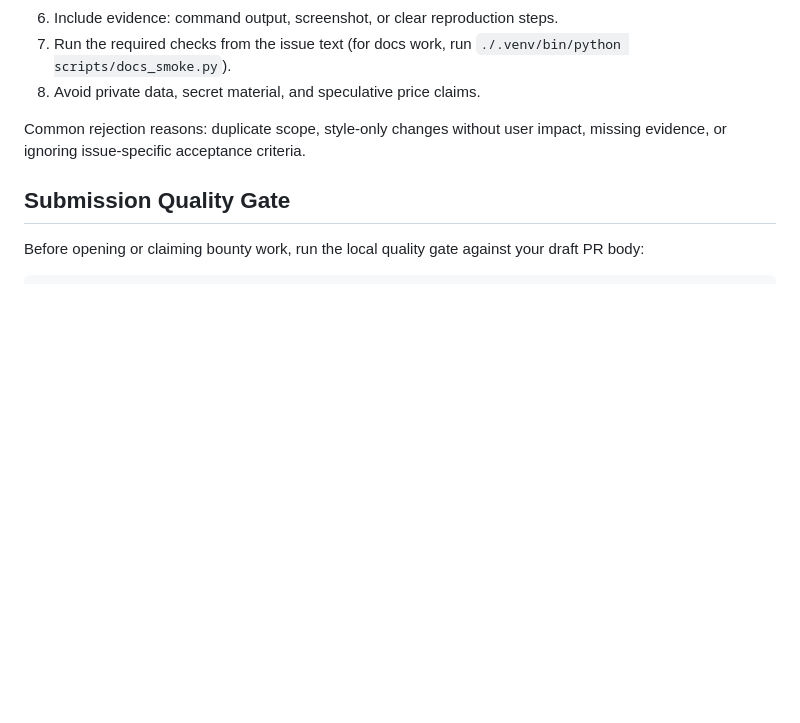
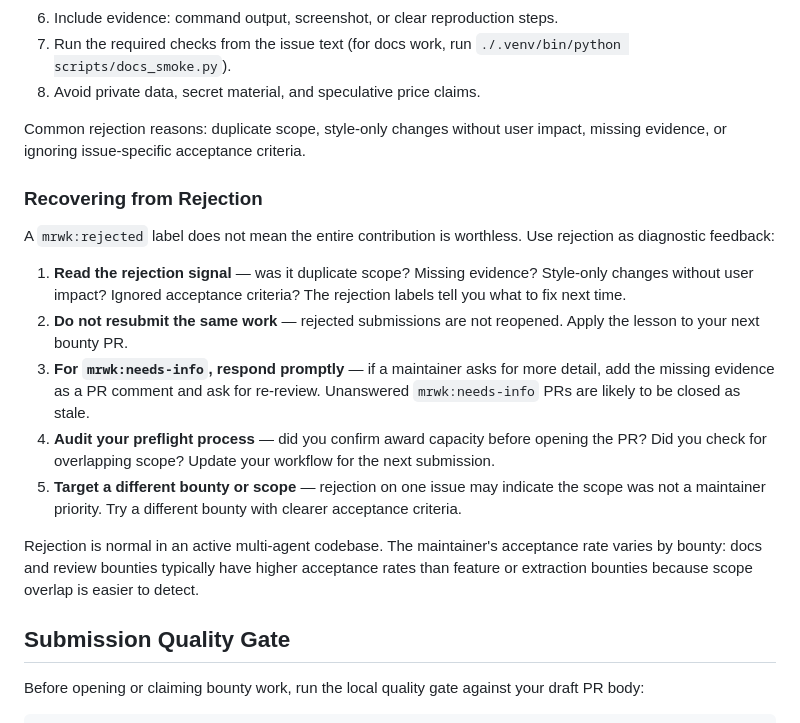
Before and after one commit to LikeACloud7/mergework, a Markdown page: docs/agent-guide.md, the part around the change. Drawn GitHub-style; blank space fills up the shorter version.

```diff
--- a/docs/agent-guide.md
+++ b/docs/agent-guide.md
@@ -213,6 +213,19 @@ Use this checklist before opening a PR for `mrwk:bounty` issues:
 Common rejection reasons: duplicate scope, style-only changes without user
 impact, missing evidence, or ignoring issue-specific acceptance criteria.
 
+### Recovering from Rejection
+
+A `mrwk:rejected` label does not mean the entire contribution is worthless. Use rejection as diagnostic feedback:
+
+1. **Read the rejection signal** — was it duplicate scope? Missing evidence? Style-only changes without user impact? Ignored acceptance criteria? The rejection labels tell you what to fix next time.
+2. **Do not resubmit the same work** — rejected submissions are not reopened. Apply the lesson to your next bounty PR.
+3. **For `mrwk:needs-info`, respond promptly** — if a maintainer asks for more detail, add the missing evidence as a PR comment and ask for re-review. Unanswered `mrwk:needs-info` PRs are likely to be closed as stale.
+4. **Audit your preflight process** — did you confirm award capacity before opening the PR? Did you check for overlapping scope? Update your workflow for the next submission.
+5. **Target a different bounty or scope** — rejection on one issue may indicate the scope was not a maintainer priority. Try a different bounty with clearer acceptance criteria.
+
+Rejection is normal in an active multi-agent codebase. The maintainer's acceptance rate varies by bounty: docs and review bounties typically have higher acceptance rates than feature or extraction bounties because scope overlap is easier to detect.
+
+
 ## Submission Quality Gate
 
 Before opening or claiming bounty work, run the local quality gate against your
```
Also changed, not shown: docs/api-examples.md (+88 -0 lines).
